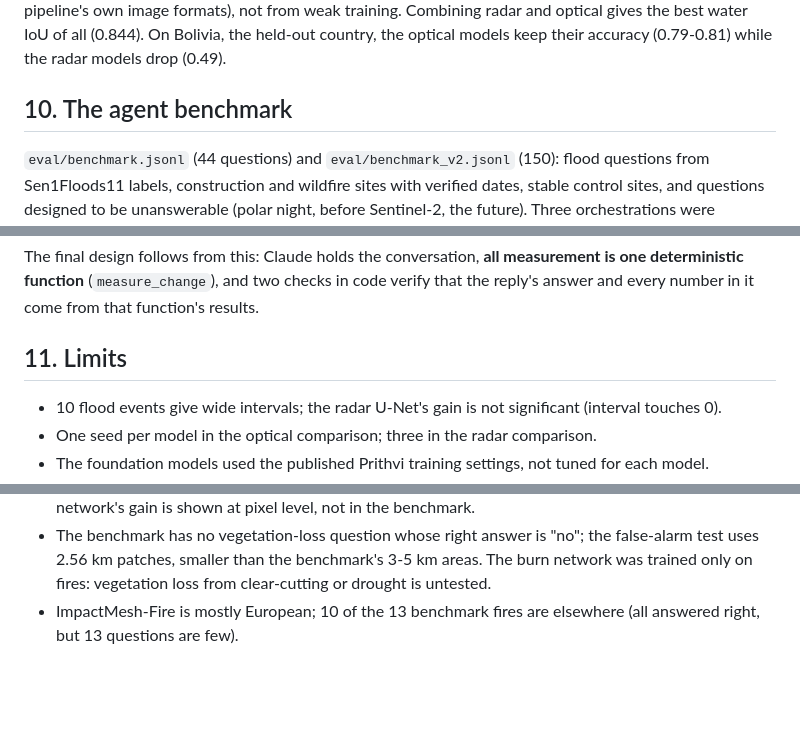
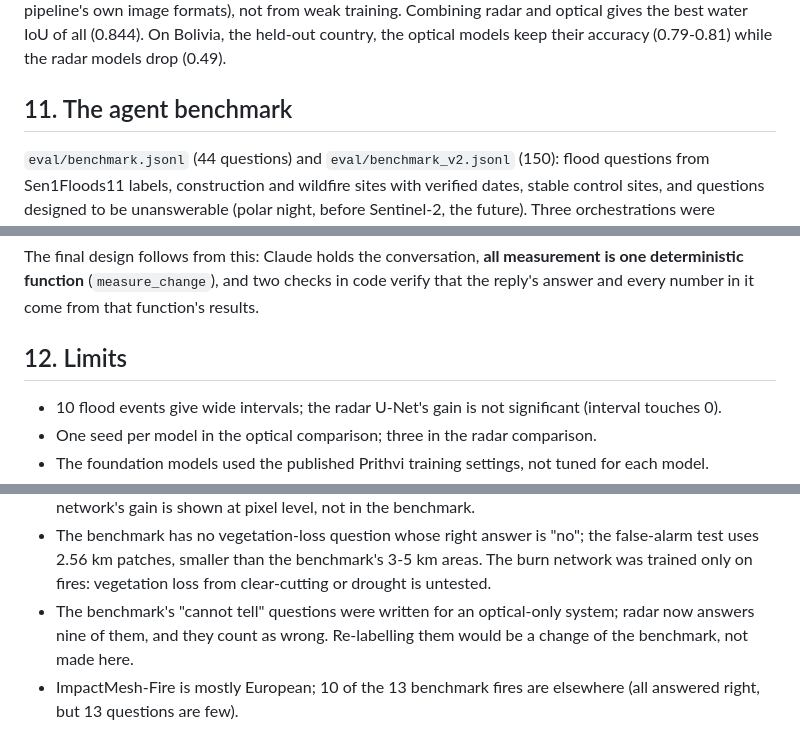
Before and after one commit to deltasata/satellite-change-agent, a Markdown page: docs/METHODS.md, 3 parts joined by grey strips. GitHub-like rendering; blank space fills up the shorter version.

```diff
--- a/docs/METHODS.md
+++ b/docs/METHODS.md
@@ -393,7 +427,7 @@ flood never seen, in the pipeline's own image formats), not from weak training.
 optical gives the best water IoU of all (0.844). On Bolivia, the held-out country, the optical models
 keep their accuracy (0.79-0.81) while the radar models drop (0.49).
 
-## 10. The agent benchmark
+## 11. The agent benchmark
 
 `eval/benchmark.jsonl` (44 questions) and `eval/benchmark_v2.jsonl` (150): flood questions from
 Sen1Floods11 labels, construction and wildfire sites with verified dates, stable control sites, and
@@ -413,7 +447,7 @@ The final design follows from this: Claude holds the conversation, **all measure
 deterministic function** (`measure_change`), and two checks in code verify that the reply's answer and
 every number in it come from that function's results.
 
-## 11. Limits
+## 12. Limits
 
 - 10 flood events give wide intervals; the radar U-Net's gain is not significant (interval touches 0).
 - One seed per model in the optical comparison; three in the radar comparison.
@@ -432,5 +466,7 @@ every number in it come from that function's results.
 - The benchmark has no vegetation-loss question whose right answer is "no"; the false-alarm test uses
   2.56 km patches, smaller than the benchmark's 3-5 km areas. The burn network was trained only on fires:
   vegetation loss from clear-cutting or drought is untested.
+- The benchmark's "cannot tell" questions were written for an optical-only system; radar now answers nine
+  of them, and they count as wrong. Re-labelling them would be a change of the benchmark, not made here.
 - ImpactMesh-Fire is mostly European; 10 of the 13 benchmark fires are elsewhere (all answered right, but
   13 questions are few).
```
Also changed, not shown: other parts of docs/METHODS.md (+38 -4 lines), README.md (+7 -3 lines), docs/figures/b6_thresholds.png (added), 5 other files.
